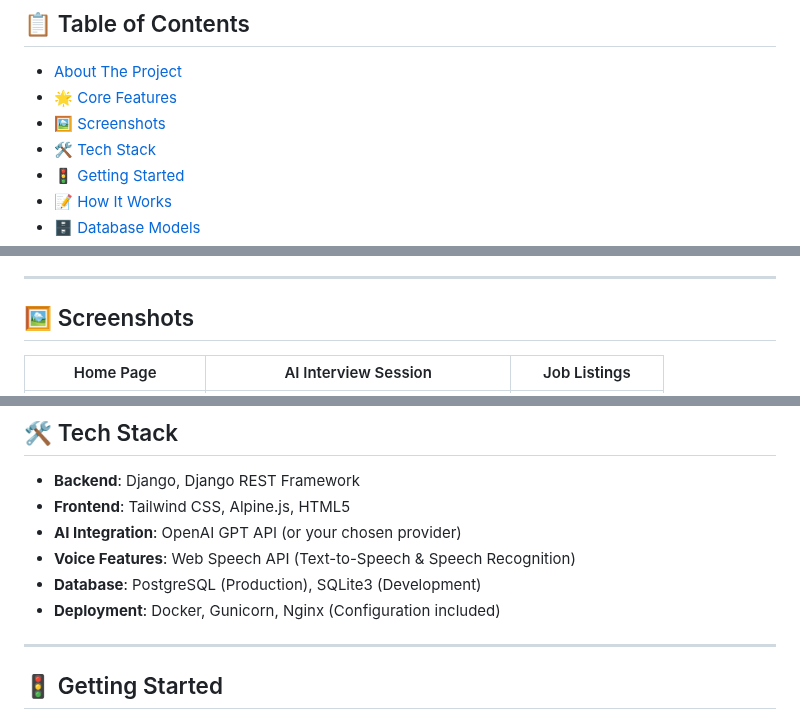
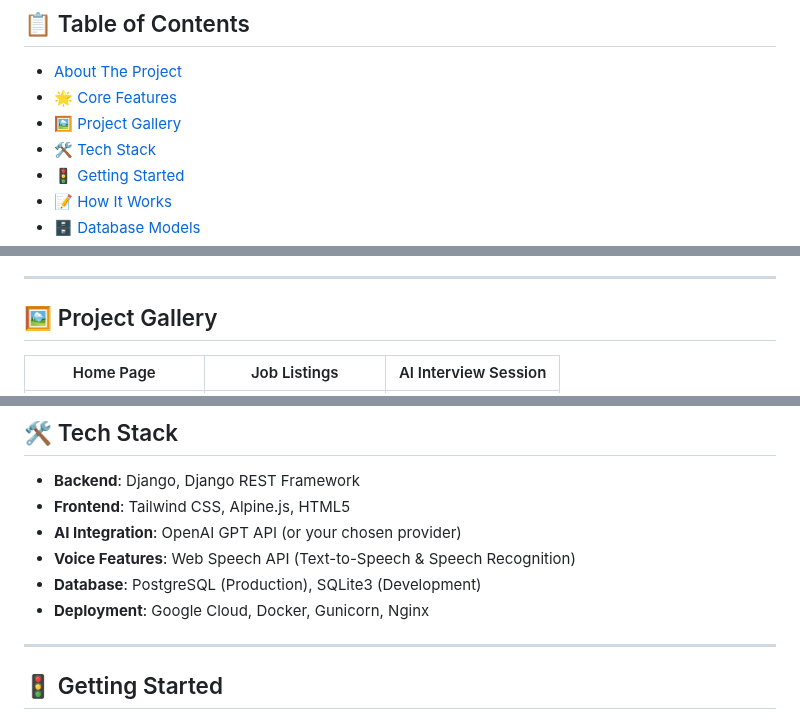
Before and after one commit to shakilahamedriaz/AiDriven-JobPortal, a Markdown page: README.md, 3 parts joined by grey strips. Rendered like a GitHub page.

```diff
--- a/README.md
+++ b/README.md
@@ -18,7 +24,7 @@
 
 - [About The Project](#-about-the-project)
 - [🌟 Core Features](#-core-features)
-- [🖼️ Screenshots](#-screenshots)
+- [🖼️ Project Gallery](#-project-gallery)
 - [🛠️ Tech Stack](#-tech-stack)
 - [🚦 Getting Started](#-getting-started)
 - [📝 How It Works](#-how-it-works)
@@ -55,7 +61,7 @@ Applicants can not only search for jobs using advanced filters but also practice
 
 ---
 
-## 🖼️ Screenshots
+## 🖼️ Project Gallery
 
-| Home Page | AI Interview Session | Job Listings |
+| Home Page | Job Listings | AI Interview Session |
 | :---: | :---: | :---: |
@@ -72,7 +79,7 @@ Applicants can not only search for jobs using advanced filters but also practice
 - **AI Integration**: OpenAI GPT API (or your chosen provider)
 - **Voice Features**: Web Speech API (Text-to-Speech & Speech Recognition)
 - **Database**: PostgreSQL (Production), SQLite3 (Development)
-- **Deployment**: Docker, Gunicorn, Nginx (Configuration included)
+- **Deployment**: Google Cloud, Docker, Gunicorn, Nginx
 
 ---
 
```
Also changed, not shown: other parts of README.md (+10 -3 lines).
